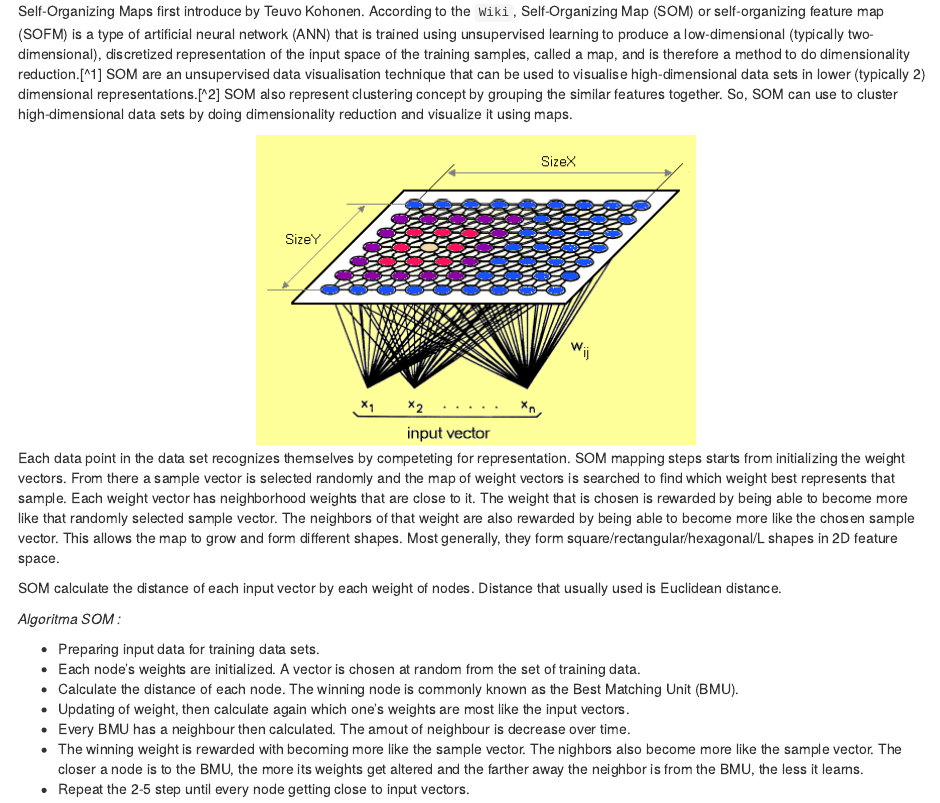
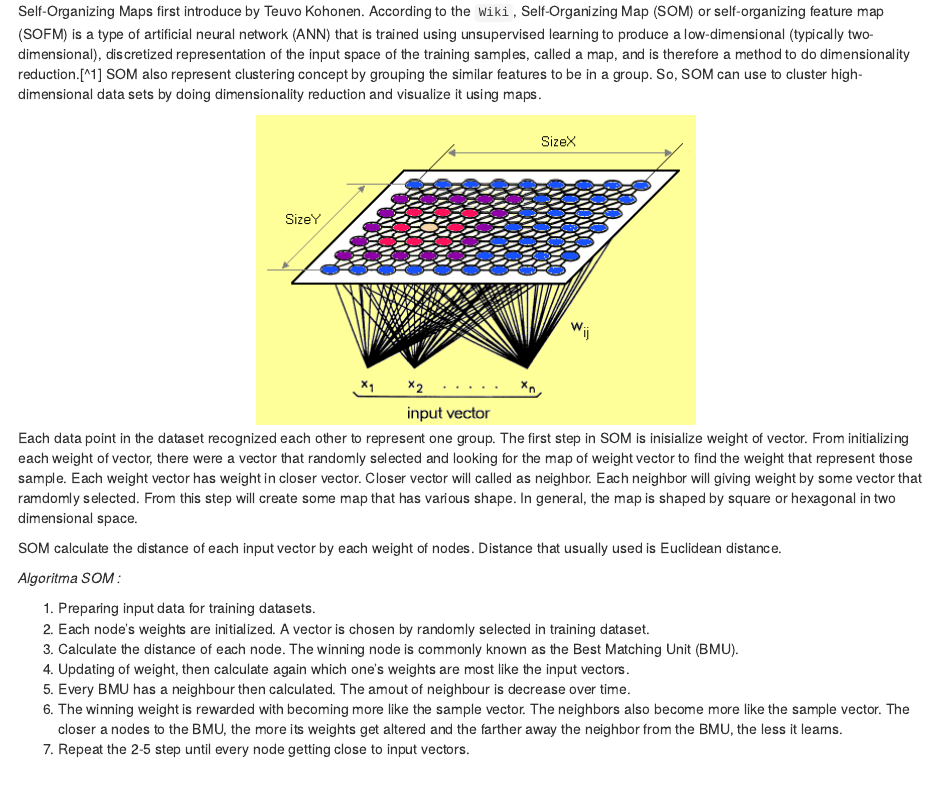
Before and after one commit to inytss/Self-Organizing-Maps, an R Markdown document (SOM.Rmd): the page in a window 1100 px wide, from 190 px down. Rendered offline with R 4.5, knitr and Pandoc, with nearby package versions; drawn as R Markdown's standard HTML page in place of the format the file asks for; some code elsewhere in the file could not run offline.

Commit message:
commiting file

````diff
--- a/SOM.Rmd
+++ b/SOM.Rmd
@@ -20,23 +20,24 @@ library(dplyr)
 ```
 
 # Introduction Self-Organizing Maps (SOM)
-Self-Organizing Maps first introduce by Teuvo Kohonen. According to the `Wiki`, Self-Organizing Map (SOM) or self-organizing feature map (SOFM) is a type of artificial neural network (ANN) that is trained using unsupervised learning to produce a low-dimensional (typically two-dimensional), discretized representation of the input space of the training samples, called a map, and is therefore a method to do dimensionality reduction.[^1] SOM are an unsupervised data visualisation technique that can be used to visualise high-dimensional data sets in lower (typically 2) dimensional representations.[^2] SOM also represent clustering concept by grouping the similar features together. So, SOM can use to cluster high-dimensional data sets by doing dimensionality reduction and visualize it using maps.
+
+Self-Organizing Maps first introduce by Teuvo Kohonen. According to the `Wiki`, Self-Organizing Map (SOM) or self-organizing feature map (SOFM) is a type of artificial neural network (ANN) that is trained using unsupervised learning to produce a low-dimensional (typically two-dimensional), discretized representation of the input space of the training samples, called a map, and is therefore a method to do dimensionality reduction.[^1] SOM also represent clustering concept by grouping the similar features to be in a group. So, SOM can use to cluster high-dimensional data sets by doing dimensionality reduction and visualize it using maps.
 
 <center> ![](arsitektur.PNG) </center>
 
-Each data point in the data set recognizes themselves by competeting for representation. SOM mapping steps starts from initializing the weight vectors. From there a sample vector is selected randomly and the map of weight vectors is searched to find which weight best represents that sample. Each weight vector has neighborhood weights that are close to it. The weight that is chosen is rewarded by being able to become more like that randomly selected sample vector. The neighbors of that weight are also rewarded by being able to become more like the chosen sample vector. This allows the map to grow and form different shapes. Most generally, they form square/rectangular/hexagonal/L shapes in 2D feature space.
+Each data point in the dataset recognized each other to represent one group. The first step in SOM is inisialize weight of vector. From initializing each weight of vector, there were a vector that randomly selected and looking for the map of weight vector to find the weight that represent those sample. Each weight vector has weight in closer vector. Closer vector will called as neighbor. Each neighbor will giving weight by some vector that ramdomly selected. From this step will create some map that has various shape. In general, the map is shaped by square or hexagonal in two dimensional space.
 
 SOM calculate the distance of each input vector by each weight of nodes. Distance that usually used is Euclidean distance.
 
 *Algoritma SOM :*
 
- - Preparing input data for training data sets.
- - Each node’s weights are initialized. A vector is chosen at random from the set of training data.
- - Calculate the distance of each node. The winning node is commonly known as the Best Matching Unit (BMU).
- - Updating of weight, then calculate again which one's weights are most like the input vectors.
- - Every BMU has a neighbour then calculated. The amout of neighbour is decrease over time.
- - The winning weight is rewarded with becoming more like the sample vector. The nighbors also become more like the sample vector. The closer a node is to the BMU, the more its weights get altered and the farther away the neighbor is from the BMU, the less it learns.
- - Repeat the 2-5 step until every node getting close to input vectors.
+1. Preparing input data for training datasets.
+2. Each node’s weights are initialized. A vector is chosen by randomly selected in training dataset.
+3. Calculate the distance of each node. The winning node is commonly known as the Best Matching Unit (BMU).
+4. Updating of weight, then calculate again which one's weights are most like the input vectors.
+5. Every BMU has a neighbour then calculated. The amout of neighbour is decrease over time.
+6. The winning weight is rewarded with becoming more like the sample vector. The neighbors also become more like the sample vector. The closer a nodes to the BMU, the more its weights get altered and the farther away the neighbor from the BMU, the less it learns.
+7. Repeat the 2-5 step until every node getting close to input vectors.
 
  <center> ![](som-training.png) </center>
 
````
Also changed, not shown: SOM.html, SOM.Rmd (10 more changed lines).
